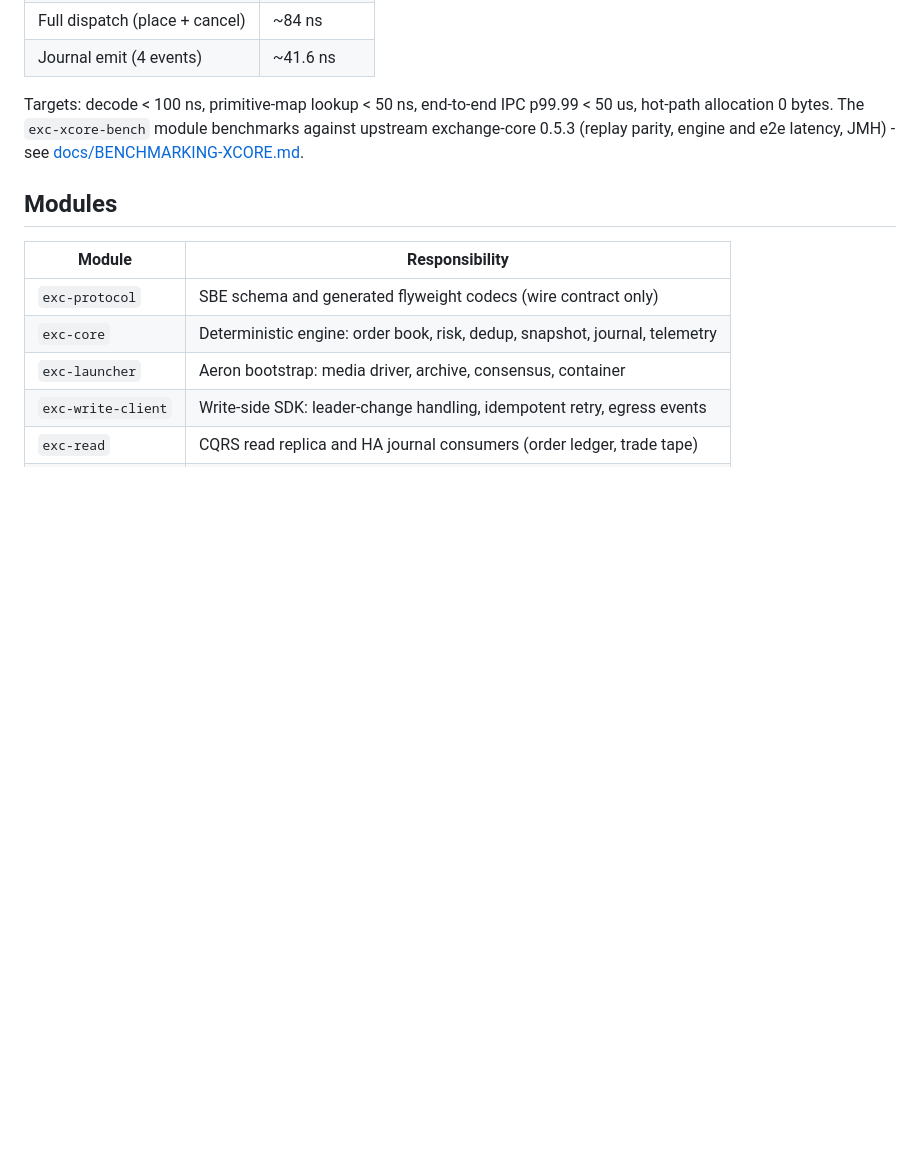
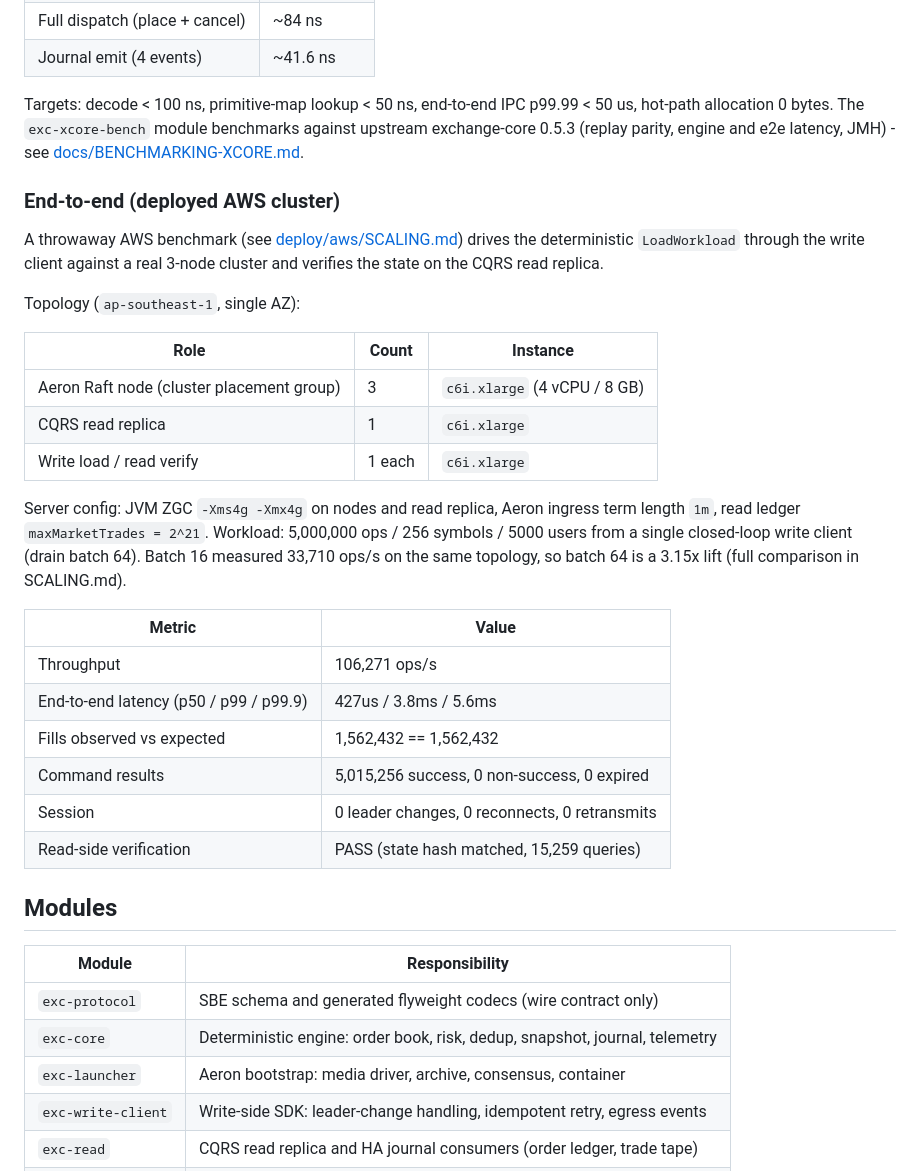
Before and after one commit to brianpht/excoredum, a Markdown page: README.md, the part around the change. Drawn GitHub-style; blank space fills up the shorter version.

Commit message:
feat: Update scaling documentation with AWS benchmark results and configuration details for improved performance analysis

```diff
--- a/README.md
+++ b/README.md
@@ -139,6 +139,36 @@ Targets: decode < 100 ns, primitive-map lookup < 50 ns, end-to-end IPC p99.99
 against upstream exchange-core 0.5.3 (replay parity, engine and e2e latency,
 JMH) - see [docs/BENCHMARKING-XCORE.md](docs/BENCHMARKING-XCORE.md).
 
+### End-to-end (deployed AWS cluster)
+
+A throwaway AWS benchmark (see
+[deploy/aws/SCALING.md](deploy/aws/SCALING.md)) drives the deterministic
+`LoadWorkload` through the write client against a real 3-node cluster and
+verifies the state on the CQRS read replica.
+
+Topology (`ap-southeast-1`, single AZ):
+
+| Role | Count | Instance |
+|------|-------|----------|
+| Aeron Raft node (cluster placement group) | 3 | `c6i.xlarge` (4 vCPU / 8 GB) |
+| CQRS read replica | 1 | `c6i.xlarge` |
+| Write load / read verify | 1 each | `c6i.xlarge` |
+
+Server config: JVM ZGC `-Xms4g -Xmx4g` on nodes and read replica, Aeron ingress
+term length `1m`, read ledger `maxMarketTrades = 2^21`. Workload: 5,000,000 ops
+/ 256 symbols / 5000 users from a single closed-loop write client (drain batch
+64). Batch 16 measured 33,710 ops/s on the same topology, so batch 64 is a
+3.15x lift (full comparison in SCALING.md).
+
+| Metric | Value |
+|--------|-------|
+| Throughput | 106,271 ops/s |
+| End-to-end latency (p50 / p99 / p99.9) | 427us / 3.8ms / 5.6ms |
+| Fills observed vs expected | 1,562,432 == 1,562,432 |
+| Command results | 5,015,256 success, 0 non-success, 0 expired |
+| Session | 0 leader changes, 0 reconnects, 0 retransmits |
+| Read-side verification | PASS (state hash matched, 15,259 queries) |
+
 ## Modules
 
 | Module              | Responsibility                                                   |
```
Also changed, not shown: deploy/aws/SCALING.md (+36 -13 lines).
